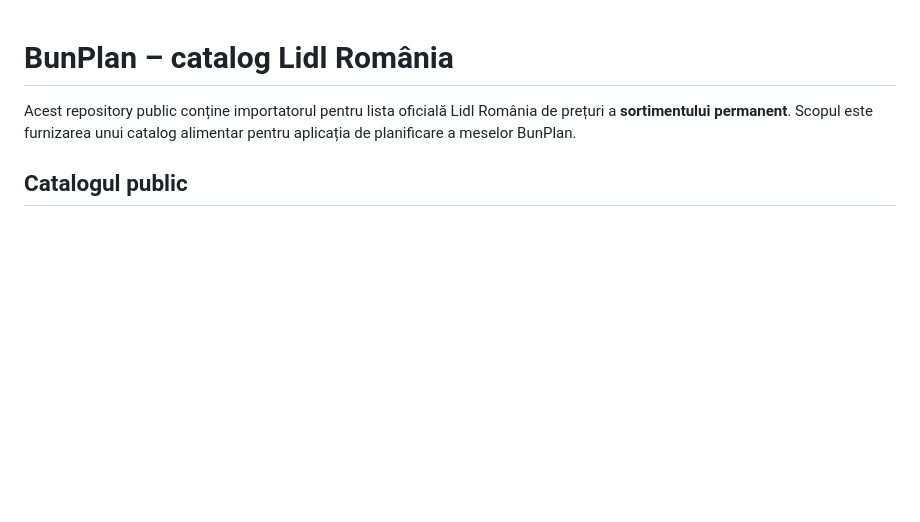
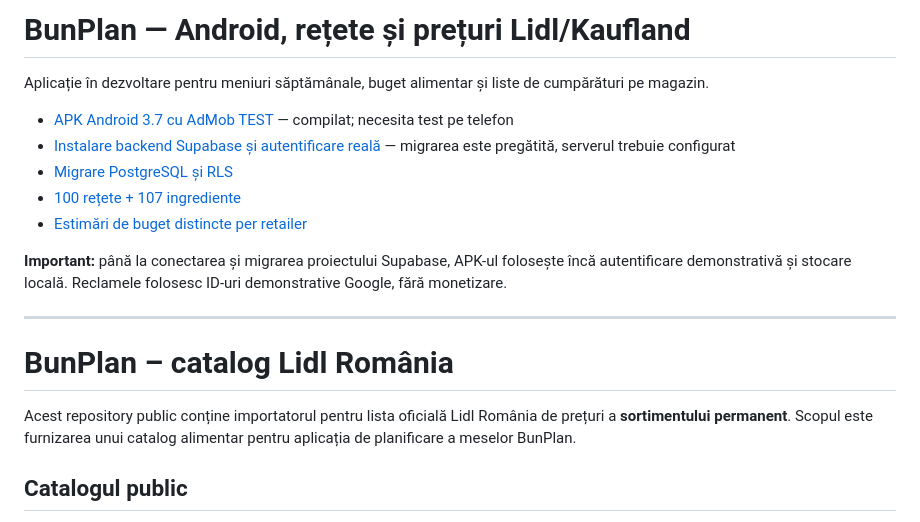
Before and after one commit to birisiu/BunPlan, a Markdown page: README.md, the part around the change. GitHub-like rendering; blank space fills up the shorter version.

Commit message:
docs: front page for Android test, Supabase backend and price source disclaimers

```diff
--- a/README.md
+++ b/README.md
@@ -1,3 +1,17 @@
+# BunPlan — Android, rețete și prețuri Lidl/Kaufland
+
+Aplicație în dezvoltare pentru meniuri săptămânale, buget alimentar și liste de cumpărături pe magazin.
+
+- [APK Android 3.7 cu AdMob TEST](https://github.com/birisiu/BunPlan/raw/refs/heads/main/builds/BunPlan-3.7-AdMob-TEST-FIX.apk) — compilat; necesita test pe telefon
+- [Instalare backend Supabase și autentificare reală](BACKEND_SETUP.md) — migrarea este pregătită, serverul trebuie configurat
+- [Migrare PostgreSQL și RLS](supabase/migrations/20261017181500_bunplan_foundation.sql)
+- [100 rețete + 107 ingrediente](data/bunplan_recipes_v1.json)
+- [Estimări de buget distincte per retailer](data/bunplan_estimated_packs_v1.json)
+
+**Important:** până la conectarea și migrarea proiectului Supabase, APK-ul folosește încă autentificare demonstrativă și stocare locală. Reclamele folosesc ID-uri demonstrative Google, fără monetizare.
+
+---
+
 # BunPlan – catalog Lidl România
 
 Acest repository public conține importatorul pentru lista oficială Lidl România de prețuri a **sortimentului permanent**. Scopul este furnizarea unui catalog alimentar pentru aplicația de planificare a meselor BunPlan.
```
